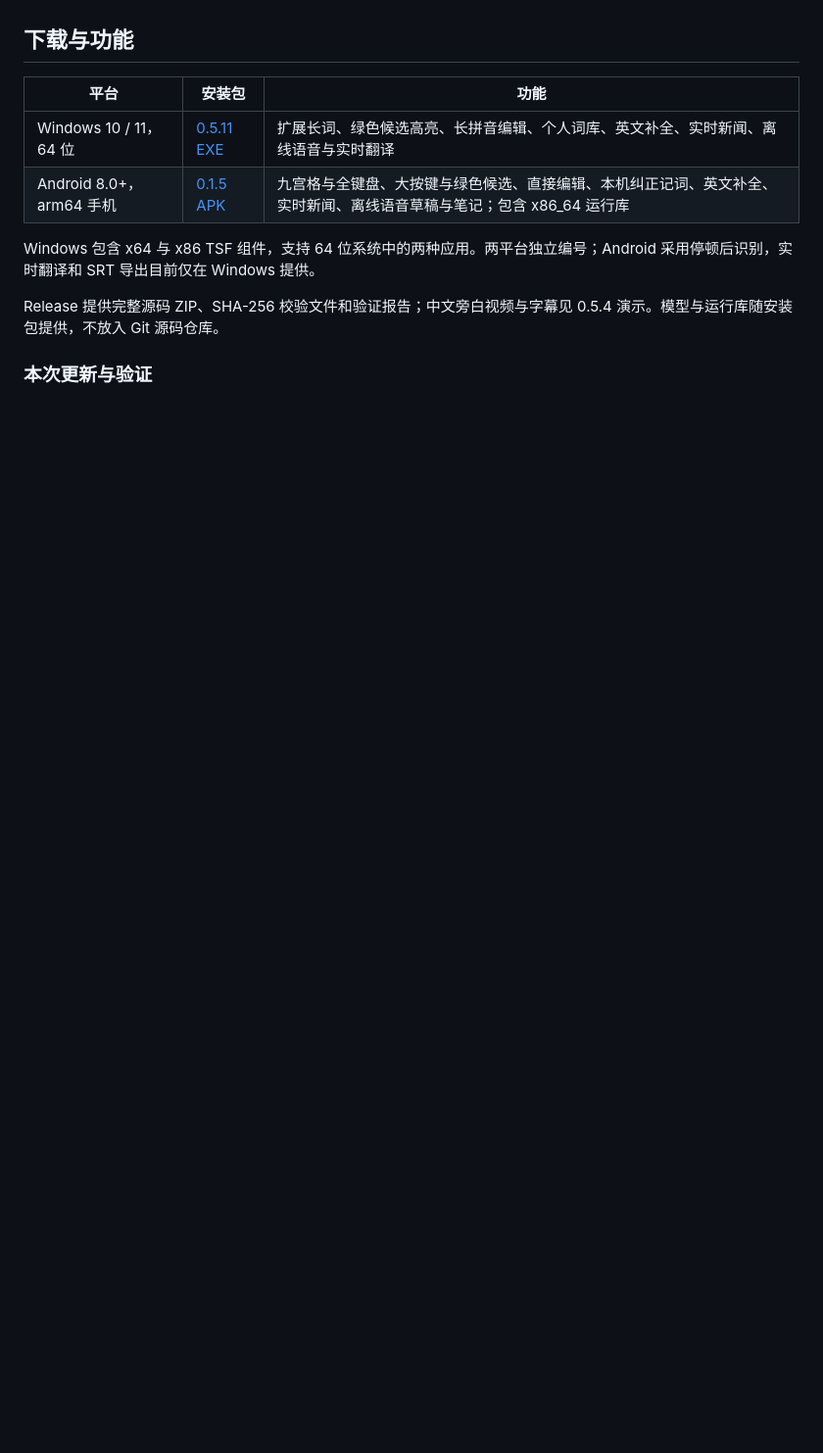
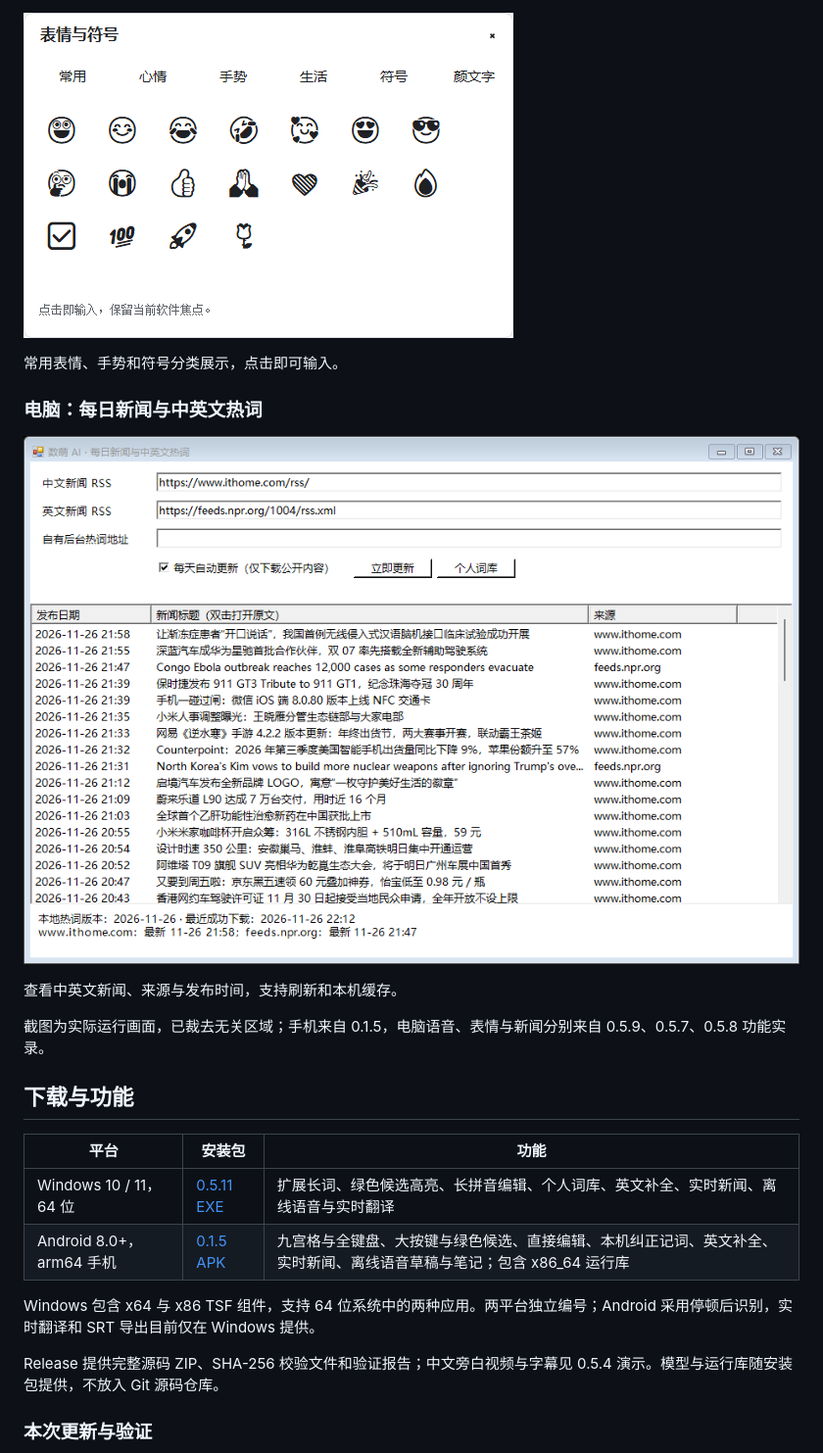
Before and after one commit to alexhmyang/winintel-ime, a Markdown page: README.md, the part around one of its changes. Shown at 98% size. GitHub-like rendering; pictures changed too: docs/screenshots/windows-emoji-0.5.7.png (added), docs/screenshots/windows-news-0.5.8.png (added); folded sections open; blank space fills up the shorter version.

Commit message:
Show real Windows and Android features in the README
Add a screenshot overview and galleries so visitors can see offline voice, green phrase candidates, emoji and news before downloading.

```diff
--- a/README.md
+++ b/README.md
@@ -10,3 +40,16 @@
+![Windows 表情与符号面板](docs/screenshots/windows-emoji-0.5.7.png)
+
+常用表情、手势和符号分类展示，点击即可输入。
+
+### 电脑：每日新闻与中英文热词
+
+![Windows 每日新闻与中英文热词页面](docs/screenshots/windows-news-0.5.8.png)
+
+查看中英文新闻、来源与发布时间，支持刷新和本机缓存。
+
+截图为实际运行画面，已裁去无关区域；手机来自 0.1.5，电脑语音、表情与新闻分别来自 0.5.9、0.5.7、0.5.8 功能实录。
+
+</details>
 
 ## 下载与功能
 
```
Also changed, not shown: other parts of README.md (+30 -0 lines), README.en.md (+26 -0 lines), android/README.md (+10 -0 lines), docs/screenshots/android-keyboard-0.1.5.png (added), docs/screenshots/feature-showcase.png (added), docs/screenshots/windows-voice-0.5.9.png (added).
